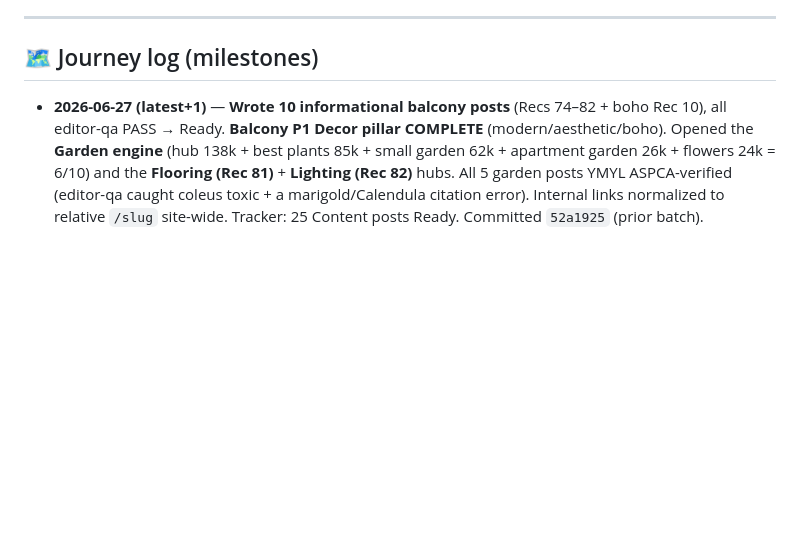
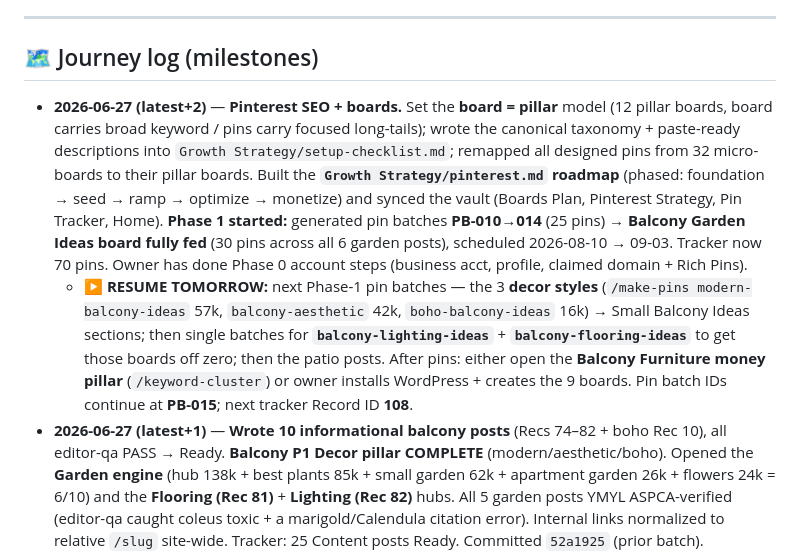
Before and after one commit to imtiazNDMA/pinterest-blogging, a Markdown page: todos.md, the part around the change. Rendered like a GitHub page; blank space fills up the shorter version.

Commit message:
journal: session wrap 2026-06-27 (Pinterest boards + roadmap + garden pins)
Added the Pinterest milestone + a "RESUME TOMORROW" pointer: next pin batches
(decor styles -> lighting -> flooring -> patio), pin IDs continue at PB-015,
next tracker Record ID 108.

Co-Authored-By: Claude Opus 4.8 (1M context) <noreply@anthropic.com>

```diff
--- a/todos.md
+++ b/todos.md
@@ -139,6 +139,8 @@
 ---
 
 ## 🗺️ Journey log (milestones)
+- **2026-06-27 (latest+2)** — **Pinterest SEO + boards.** Set the **board = pillar** model (12 pillar boards, board carries broad keyword / pins carry focused long-tails); wrote the canonical taxonomy + paste-ready descriptions into `Growth Strategy/setup-checklist.md`; remapped all designed pins from 32 micro-boards to their pillar boards. Built the **`Growth Strategy/pinterest.md` roadmap** (phased: foundation → seed → ramp → optimize → monetize) and synced the vault (Boards Plan, Pinterest Strategy, Pin Tracker, Home). **Phase 1 started:** generated pin batches **PB-010→014** (25 pins) → **Balcony Garden Ideas board fully fed** (30 pins across all 6 garden posts), scheduled 2026-08-10 → 09-03. Tracker now 70 pins. Owner has done Phase 0 account steps (business acct, profile, claimed domain + Rich Pins).
+  - **▶ RESUME TOMORROW:** next Phase-1 pin batches — the 3 **decor styles** (`/make-pins modern-balcony-ideas` 57k, `balcony-aesthetic` 42k, `boho-balcony-ideas` 16k) → Small Balcony Ideas sections; then single batches for **`balcony-lighting-ideas`** + **`balcony-flooring-ideas`** to get those boards off zero; then the patio posts. After pins: either open the **Balcony Furniture money pillar** (`/keyword-cluster`) or owner installs WordPress + creates the 9 boards. Pin batch IDs continue at **PB-015**; next tracker Record ID **108**.
 - **2026-06-27 (latest+1)** — **Wrote 10 informational balcony posts** (Recs 74–82 + boho Rec 10), all editor-qa PASS → Ready. **Balcony P1 Decor pillar COMPLETE** (modern/aesthetic/boho). Opened the **Garden engine** (hub 138k + best plants 85k + small garden 62k + apartment garden 26k + flowers 24k = 6/10) and the **Flooring (Rec 81)** + **Lighting (Rec 82)** hubs. All 5 garden posts YMYL ASPCA-verified (editor-qa caught coleus toxic + a marigold/Calendula citation error). Internal links normalized to relative `/slug` site-wide. Tracker: 25 Content posts Ready. Committed `52a1925` (prior batch).
 - **2026-06-27 (latest)** — **Readability initiative.** Reset the house density standard to the attention-span gate (paragraphs ≤2 sentences / ~45 words, sentences ≤30 words, one-line rhythm + narrative flow) in `formatting-and-readability.md`; added the robotic-staccato tell to `anti-ai-slop.md`; updated `content-writer` + `editor-qa`; built `playbooks/readability-pass.md` + `/readability-pass` command. **Re-flowed all 15 READY posts** — verified 0 em-dashes/arrows/emojis, 0 prose paragraphs >45w, all invariants (keywords/links/disclosure/placeholders/ASPCA safety) held, word counts within ±0.7%. Spec: `docs/superpowers/specs/2026-06-27-readability-pass-design.md`. Then built this **pillar coverage map** (15 written / ~46 to go).
 - **2026-06-27 (later)** — **Domain `bloomandlantern.com` + Stellar Plus hosting purchased** (Namecheap). Ran the brand/domain **token find-replace repo-wide** (43 files): `{{BLOG_NAME}}`→Bloom & Lantern, `{{DOMAIN}}`→`https://bloomandlantern.com`; `{{AMAZON_TAG}}` kept. Built out patio space: **hub (Rec 47)**, **furniture money post (Rec 54)**, **garden hub (Rec 52)** all READY, with pin batches **PB-008/009** logged. Next: install WordPress on Stellar Plus, then `/site-setup`.
```
